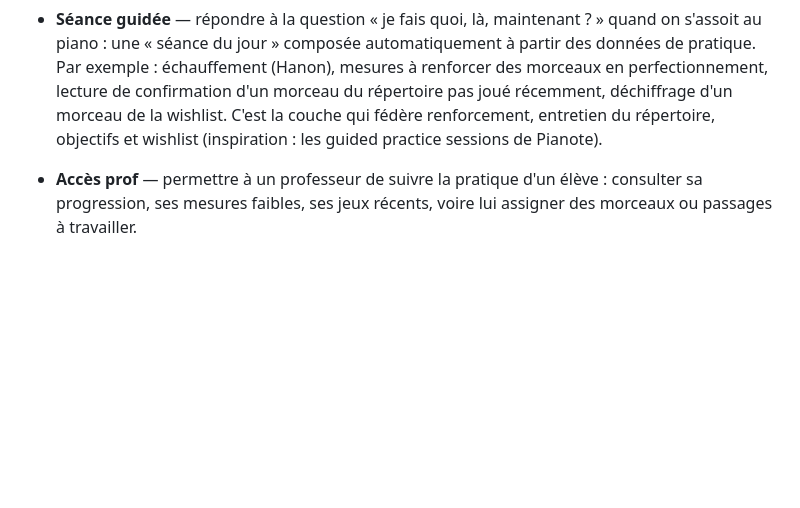
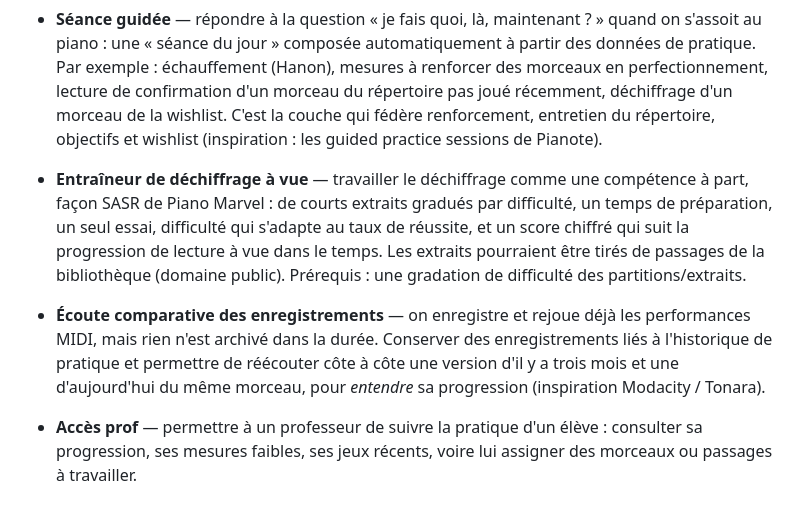
Before and after one commit to isc/piano-trainer, a Markdown page: ROADMAP.md, the part around the change. Drawn GitHub-style; blank space fills up the shorter version.

Commit message:
Add roadmap ideas: sight-reading trainer + recording comparison
Co-Authored-By: Claude Fable 5 <noreply@anthropic.com>

```diff
--- a/ROADMAP.md
+++ b/ROADMAP.md
@@ -113,6 +113,20 @@ dans le `CHANGELOG`.
   objectifs et wishlist (inspiration : les guided practice sessions de
   Pianote).
 
+- **Entraîneur de déchiffrage à vue** — travailler le déchiffrage comme une
+  compétence à part, façon SASR de Piano Marvel : de courts extraits gradués
+  par difficulté, un temps de préparation, un seul essai, difficulté qui
+  s'adapte au taux de réussite, et un score chiffré qui suit la progression de
+  lecture à vue dans le temps. Les extraits pourraient être tirés de passages
+  de la bibliothèque (domaine public). Prérequis : une gradation de difficulté
+  des partitions/extraits.
+
+- **Écoute comparative des enregistrements** — on enregistre et rejoue déjà
+  les performances MIDI, mais rien n'est archivé dans la durée. Conserver des
+  enregistrements liés à l'historique de pratique et permettre de réécouter
+  côte à côte une version d'il y a trois mois et une d'aujourd'hui du même
+  morceau, pour *entendre* sa progression (inspiration Modacity / Tonara).
+
 - **Accès prof** — permettre à un professeur de suivre la pratique d'un élève :
   consulter sa progression, ses mesures faibles, ses jeux récents, voire lui
   assigner des morceaux ou passages à travailler.
```
